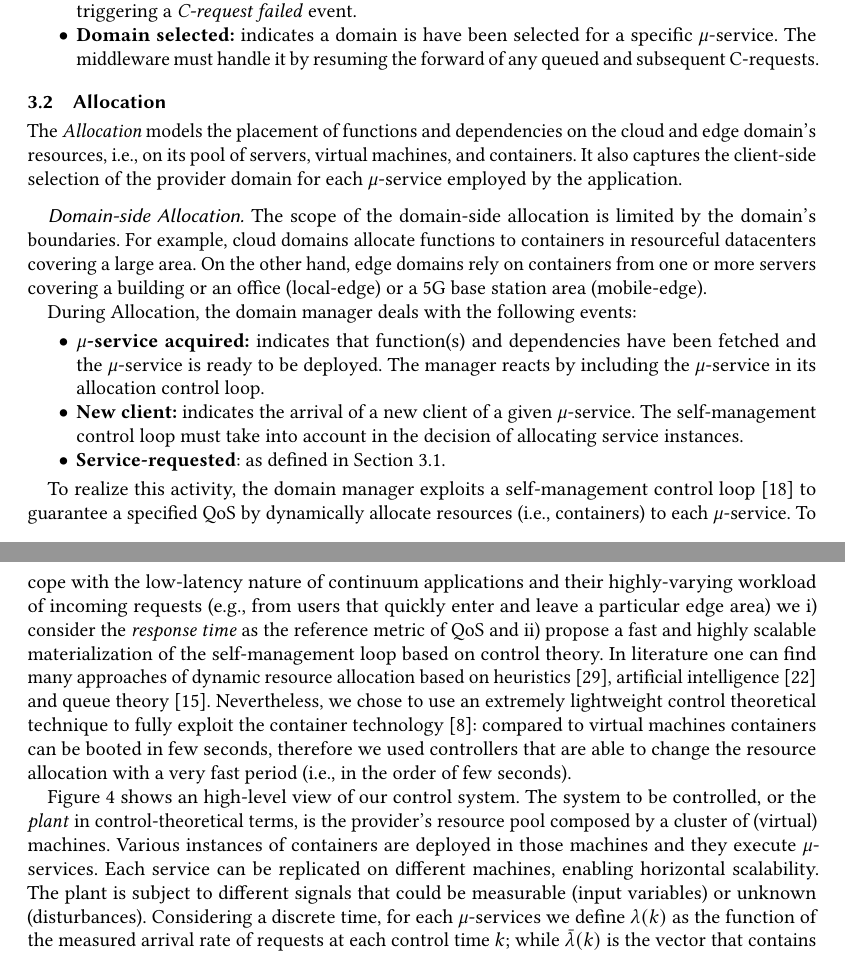
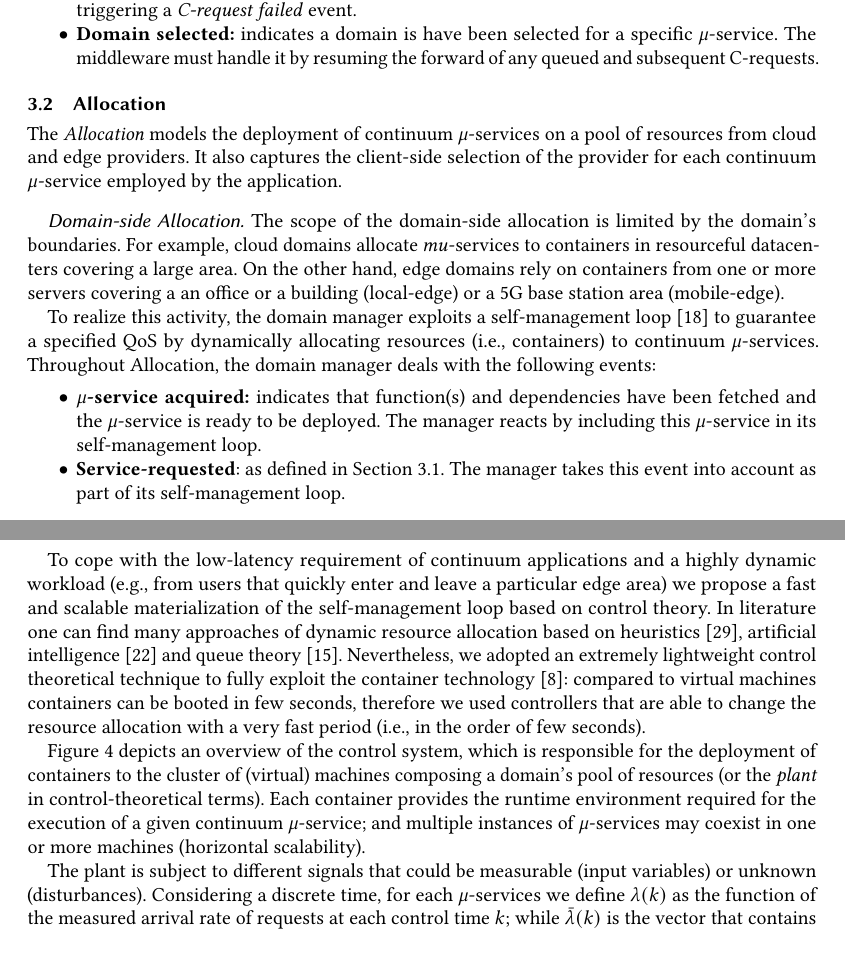
Before and after one commit to danilomendonca/acm-toit-continuum, a LaTeX paper (main.tex, which reads sections/proposal.tex): two parts of pages 8 and 9 of 21, joined at a grey line, cut so that both start at the same text. Compiled offline with pdfLaTeX.

Commit message:
proposal:allocation:domain-side
* shorter description of the control system

```diff
--- a/sections/proposal.tex
+++ b/sections/proposal.tex
@@ -99,23 +99,23 @@ In turn, the mobile middleware deals with the following events:
 
 
 %TODO we may change placement for allocation to avoid confusion with the placement among different edge servers (e.g., in the context NFV)
-The \textit{Allocation} models the placement of functions and dependencies on the cloud and edge domain's resources, i.e., on its pool of servers, virtual machines, and containers. It also captures the client-side selection of the provider domain for each $\mu$-service employed by the application.
+The \textit{Allocation} models the deployment of continuum $\mu$-services on a pool of resources from cloud and edge providers. It also captures the client-side selection of the provider for each continuum $\mu$-service employed by the application.
 
 %From the domain's perspective, the allocation phase models the placement of $\mu$-services on the domain's resources, i.e., on its pool of servers, virtual machines, and containers. At the beginning of this phase, $\mu$-service artifacts have been \textit{acquired} by the domain, and the client has been \textit{notified} of this.
 
 \subsubsection*{Domain-side Allocation}
 
-The scope of the domain-side allocation is limited by the domain's boundaries. For example, cloud domains allocate functions to containers in resourceful datacenters covering a large area. On the other hand, edge domains rely on containers from one or more servers covering a building or an office (local-edge) or a 5G base station area (mobile-edge).
+The scope of the domain-side allocation is limited by the domain's boundaries. For example, cloud domains allocate $mu$-services to containers in resourceful datacenters covering a large area. On the other hand, edge domains rely on containers from one or more servers covering a an office or a building (local-edge) or a 5G base station area (mobile-edge).
 
-During Allocation, the domain manager deals with the following events:
+To realize this activity, the domain manager exploits a self-management loop~\cite{kephart2003vision} to guarantee a specified QoS by dynamically allocating resources (i.e., containers) to continuum $\mu$-services. Throughout Allocation, the domain manager deals with the following events:
 
 \begin{itemize}
 
-	\item \textbf{$\mu$-service acquired:} indicates that function(s) and dependencies have been fetched and the $\mu$-service is ready to be deployed. The manager reacts by including the $\mu$-service in its allocation control loop.
+	\item \textbf{$\mu$-service acquired:} indicates that function(s) and dependencies have been fetched and the $\mu$-service is ready to be deployed. The manager reacts by including this $\mu$-service in its self-management loop.
 
-	\item \textbf{New client:} indicates the arrival of a new client of a given $\mu$-service. The self-management control loop must take into account in the decision of allocating service instances.
+	%\item \textbf{New client:} indicates the arrival of a new client of a given $\mu$-service.
 
-	\item \textbf{Service-requested}: as defined in Section~\ref{sec:A3-E-engagement}.
+	\item \textbf{Service-requested}: as defined in Section~\ref{sec:A3-E-engagement}. The manager takes this event into account as part of its self-management loop.
 
 \end{itemize}
 
@@ -125,10 +125,18 @@ During Allocation, the domain manager deals with the following events:
 	\label{fig:A3Edomain-manager}
 \end{figure}
 
-To realize this activity, the domain manager exploits a self-management control loop~\cite{kephart2003vision} to guarantee a specified QoS by dynamically allocate resources (i.e., containers) to each $\mu$-service.
-To cope with the low-latency nature of continuum applications and their highly-varying workload of incoming requests  (e.g., from users that quickly enter and leave a particular edge area) we i) consider the \textit{response time} as the reference metric of QoS and ii) propose a fast and highly scalable materialization of the self-management loop based on control theory.  In literature one can find many approaches of dynamic resource allocation based on heuristics~\cite{dustdar0}, artificial intelligence~\cite{ia1} and queue theory~\cite{queue1}. Nevertheless, we chose to use an extremely lightweight control theoretical technique to fully exploit the container technology~\cite{Quatrocchi2016discrete}: compared to virtual machines containers can be booted in few seconds, therefore we used controllers that are able to change the resource allocation with a very fast period (i.e., in the order of few seconds).
+To cope with the low-latency requirement of continuum applications and a highly dynamic workload  (e.g., from users that quickly enter and leave a particular edge area) we
+%TODO move to the problem formulation i) consider the \textit{response time} as the reference metric of QoS and ii)
+propose a fast and scalable materialization of the self-management loop based on control theory.  In literature one can find many approaches of dynamic resource allocation based on heuristics~\cite{dustdar0}, artificial intelligence~\cite{ia1} and queue theory~\cite{queue1}. Nevertheless, we adopted an extremely lightweight control theoretical technique to fully exploit the container technology~\cite{Quatrocchi2016discrete}: compared to virtual machines containers can be booted in few seconds, therefore we used controllers that are able to change the resource allocation with a very fast period (i.e., in the order of few seconds).
 
-Figure~\ref{fig:A3Edomain-manager} shows an high-level view of our control system. The system to be controlled, or the \textit{plant} in control-theoretical terms, is the provider's resource pool composed by a cluster of (virtual) machines. Various instances  of containers are deployed in those machines and they execute $\mu$-services. Each service can be replicated on different machines, enabling horizontal scalability. The plant is subject to different signals that could be measurable (input variables) or unknown (disturbances). Considering a discrete time, for each $\mu$-services we define $\lambda(k)$ as the function of the measured arrival rate of requests at each control time $k$; while $\bar{\lambda}(k)$ is the vector that contains all these values. At time $k$ each $\mu$-services is executed in a $c(k)$ number of containers or replicas and $\bar{c}(k)$ is the corresponding vector of all the allocations. The number of resource allocated to a container (e.g., CPU and memory) is considered fixed and equal for all the $\mu$-services, coherently to the architecture of serverless frameworks such as OpenWhisk~\cite{OpenWhisk}. The disturbances are defined as $\bar{d}$ and cannot be directly controlled and measured by definition.  Finally the output variable of the system $\bar{\tau}$ is the vector of response times produced by each $\mu$-service, while we define the desired response times or control set-point as $\bar{\tau}^\circ$. $\bar{\tau}^\circ$ corresponds to the QoS that the service provider wants to guarantee. In our current setup the function $\bar{\tau}^\circ(k)$ does not vary over time that means that we want to provide a constant quality of service (i.e., a constant response time) for each  $\mu$-service. Of course, these values should be set below the thresholds defined in the SLA (i.e., ${\tau}^\circ(k)_i <  \Delta_i, \forall i, x$ with $ 1 \le i \le m \wedge x \ge 0$). Moreover, since response time cannot be measured instantaneously but by aggregating the execution times of different requests over a predefined time window, many aggregation functions could be used without any change to the system model and controller. For example in our current setup we are using the 99th percentile function.
+Figure~\ref{fig:A3Edomain-manager} depicts an overview of the control system, which is responsible for the deployment of containers to the cluster of (virtual) machines composing a domain's pool of resources (or the \textit{plant} in control-theoretical terms). Each container provides the runtime environment required for the execution of a given continuum $\mu$-service; and multiple instances of $\mu$-services may coexist in one or more machines (horizontal scalability).
+
+%The system
+%to be controlled, or the \textit{plant} in control-theoretical terms, is the provider's resource %pool composed by a cluster of (virtual) machines.
+
+%Containers are deployed in those machines and they execute $\mu$-services. Each service can be replicated on different machines, enabling horizontal scalability.
+
+The plant is subject to different signals that could be measurable (input variables) or unknown (disturbances). Considering a discrete time, for each $\mu$-services we define $\lambda(k)$ as the function of the measured arrival rate of requests at each control time $k$; while $\bar{\lambda}(k)$ is the vector that contains all these values. At time $k$ each $\mu$-services is executed in a $c(k)$ number of containers or replicas and $\bar{c}(k)$ is the corresponding vector of all the allocations. The number of resource allocated to a container (e.g., CPU and memory) is considered fixed and equal for all the $\mu$-services, coherently to the architecture of serverless frameworks such as OpenWhisk~\cite{OpenWhisk}. The disturbances are defined as $\bar{d}$ and cannot be directly controlled and measured by definition.  Finally the output variable of the system $\bar{\tau}$ is the vector of response times produced by each $\mu$-service, while we define the desired response times or control set-point as $\bar{\tau}^\circ$. $\bar{\tau}^\circ$ corresponds to the QoS that the service provider wants to guarantee. In our current setup the function $\bar{\tau}^\circ(k)$ does not vary over time that means that we want to provide a constant quality of service (i.e., a constant response time) for each  $\mu$-service. Of course, these values should be set below the thresholds defined in the SLA (i.e., ${\tau}^\circ(k)_i <  \Delta_i, \forall i, x$ with $ 1 \le i \le m \wedge x \ge 0$). Moreover, since response time cannot be measured instantaneously but by aggregating the execution times of different requests over a predefined time window, many aggregation functions could be used without any change to the system model and controller. For example in our current setup we are using the 99th percentile function.
 
  We dedicate one controller per $\mu$-service with the goal to compute the next container allocation in order to obtain:
 
```
Also changed, not shown: sections/proposal.tex (8 more changed lines).
